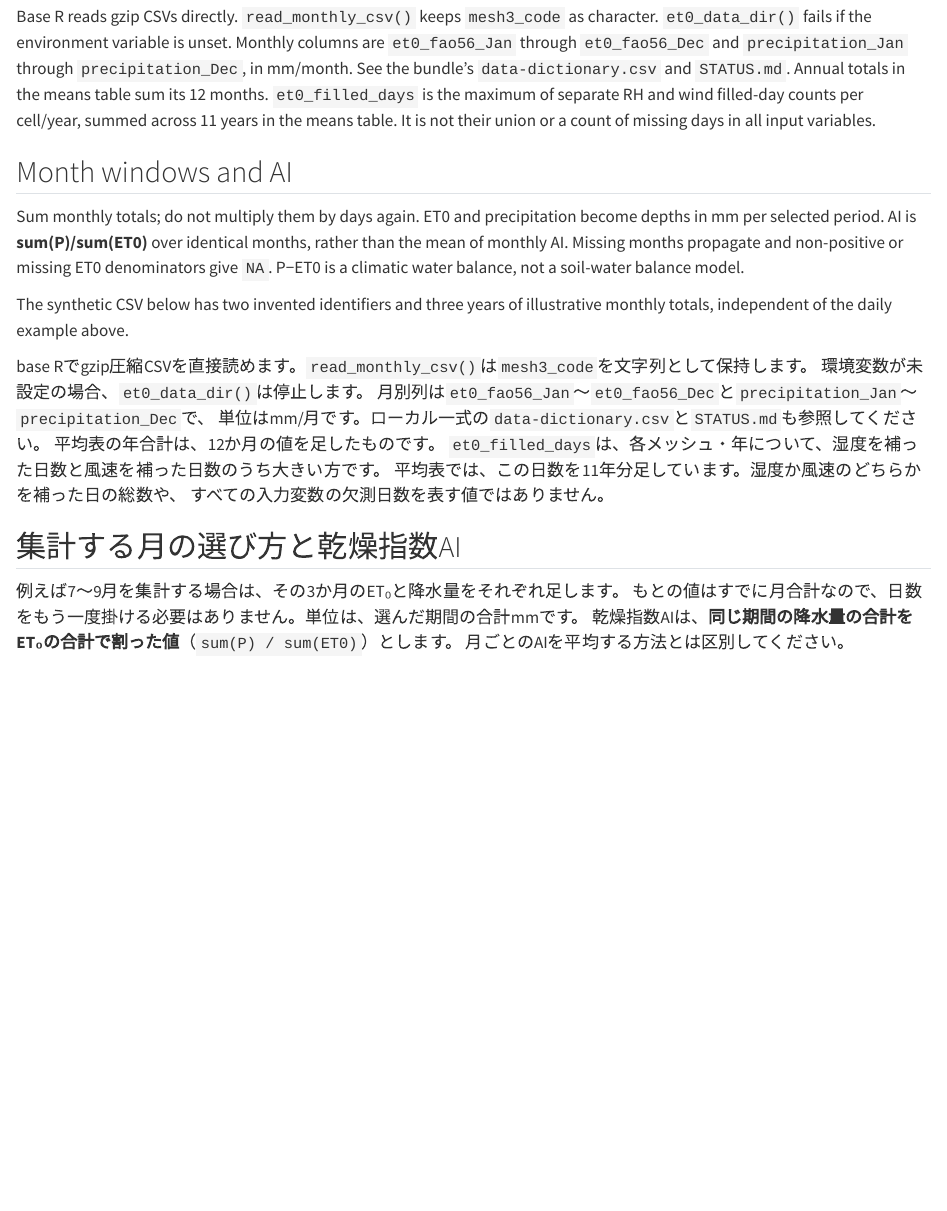
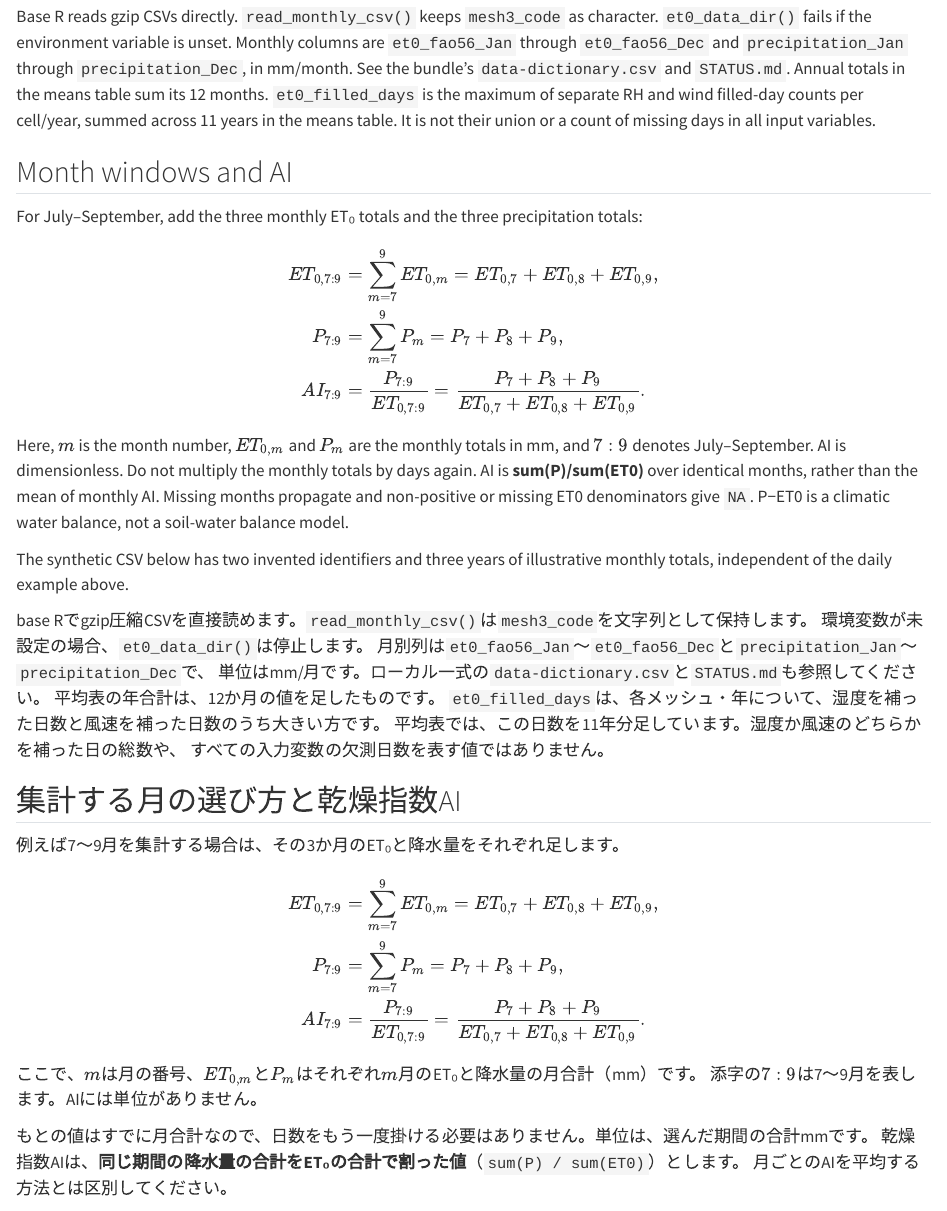
Before and after one commit to maple60/japanese-climate-calculation, a Quarto document (notebooks/calculate_ET0.qmd): the page in a window 1100 px wide, from 6470 px down. Rendered offline with R 4.5, knitr and Pandoc in place of Quarto, with nearby package versions.

Commit message:
docs: illustrate seasonal ET0 and aridity index sums

```diff
--- a/notebooks/calculate_ET0.qmd
+++ b/notebooks/calculate_ET0.qmd
@@ -379,8 +379,20 @@ It is not their union or a count of missing days in all input variables.
 
 ## Month windows and AI
 
-Sum monthly totals; do not multiply them by days again. ET0 and precipitation
-become depths in mm per selected period. AI is **sum(P)/sum(ET0)** over identical
+For July–September, add the three monthly ET₀ totals and the three precipitation totals:
+
+$$
+\begin{aligned}
+ET_{0,7:9} &= \sum_{m=7}^{9} ET_{0,m} = ET_{0,7} + ET_{0,8} + ET_{0,9}, \\
+P_{7:9} &= \sum_{m=7}^{9} P_m = P_7 + P_8 + P_9, \\
+AI_{7:9} &= \frac{P_{7:9}}{ET_{0,7:9}}
+         = \frac{P_7 + P_8 + P_9}{ET_{0,7} + ET_{0,8} + ET_{0,9}}.
+\end{aligned}
+$$
+
+Here, $m$ is the month number, $ET_{0,m}$ and $P_m$ are the monthly totals in mm,
+and $7:9$ denotes July–September. AI is dimensionless.
+Do not multiply the monthly totals by days again. AI is **sum(P)/sum(ET0)** over identical
 months, rather than the mean of monthly AI. Missing months propagate and
 non-positive or missing ET0 denominators give `NA`. P−ET0 is a climatic water
 balance, not a soil-water balance model.
@@ -404,6 +416,19 @@ base Rでgzip圧縮CSVを直接読めます。`read_monthly_csv()`は`mesh3_code
 ## 集計する月の選び方と乾燥指数AI
 
 例えば7〜9月を集計する場合は、その3か月のET₀と降水量をそれぞれ足します。
+
+$$
+\begin{aligned}
+ET_{0,7:9} &= \sum_{m=7}^{9} ET_{0,m} = ET_{0,7} + ET_{0,8} + ET_{0,9}, \\
+P_{7:9} &= \sum_{m=7}^{9} P_m = P_7 + P_8 + P_9, \\
+AI_{7:9} &= \frac{P_{7:9}}{ET_{0,7:9}}
+         = \frac{P_7 + P_8 + P_9}{ET_{0,7} + ET_{0,8} + ET_{0,9}}.
+\end{aligned}
+$$
+
+ここで、$m$は月の番号、$ET_{0,m}$と$P_m$はそれぞれ$m$月のET₀と降水量の月合計（mm）です。
+添字の$7:9$は7〜9月を表します。AIには単位がありません。
+
 もとの値はすでに月合計なので、日数をもう一度掛ける必要はありません。単位は、選んだ期間の合計mmです。
 乾燥指数AIは、**同じ期間の降水量の合計をET₀の合計で割った値**（`sum(P) / sum(ET0)`）とします。
 月ごとのAIを平均する方法とは区別してください。
```
Also changed, not shown: docs/ja/search.json, docs/search.json, 2 other files.
